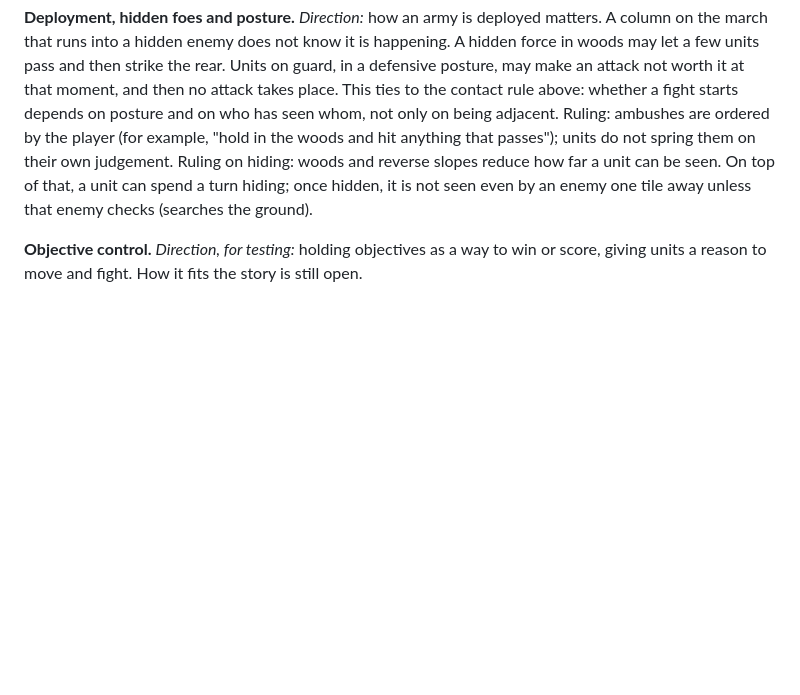
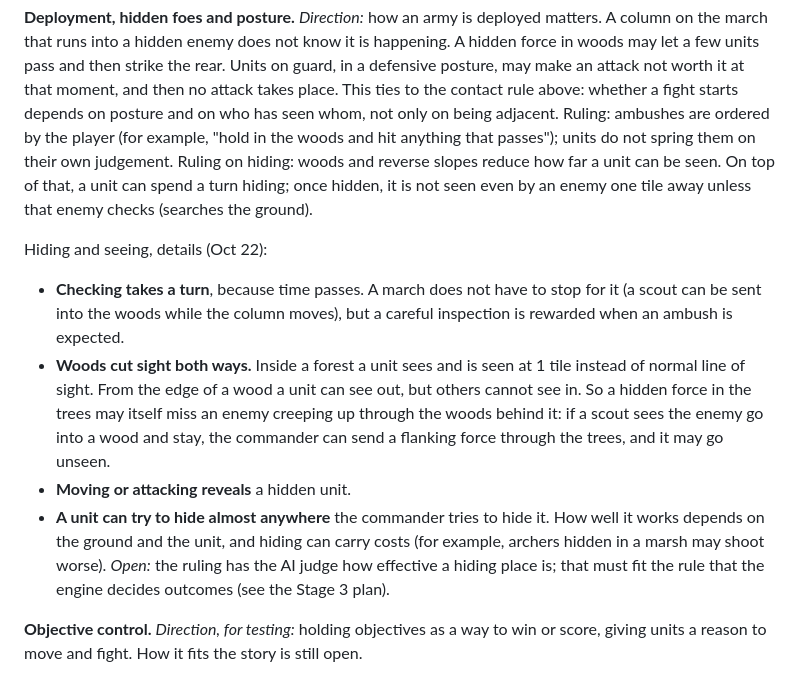
Before and after one commit to zpressley/cohort-discord-bot, a Markdown page: docs/DECISIONS.md, the part around the change. Rendered like a GitHub page; blank space fills up the shorter version.

Commit message:
Record hiding and sight rulings of Oct 22
Co-Authored-By: Claude Opus 5.5 <noreply@anthropic.com>
Claude-Session: https://claude.ai/code/session_016KsVhHnDQqM3X7eRwKGUvQ

```diff
--- a/docs/DECISIONS.md
+++ b/docs/DECISIONS.md
@@ -122,6 +122,25 @@ seen. On top of that, a unit can spend a turn hiding; once hidden, it is
 not seen even by an enemy one tile away unless that enemy checks (searches
 the ground).
 
+Hiding and seeing, details (Oct 22):
+
+- **Checking takes a turn**, because time passes. A march does not have to
+  stop for it (a scout can be sent into the woods while the column moves),
+  but a careful inspection is rewarded when an ambush is expected.
+- **Woods cut sight both ways.** Inside a forest a unit sees and is seen at
+  1 tile instead of normal line of sight. From the edge of a wood a unit
+  can see out, but others cannot see in. So a hidden force in the trees may
+  itself miss an enemy creeping up through the woods behind it: if a scout
+  sees the enemy go into a wood and stay, the commander can send a flanking
+  force through the trees, and it may go unseen.
+- **Moving or attacking reveals** a hidden unit.
+- **A unit can try to hide almost anywhere** the commander tries to hide
+  it. How well it works depends on the ground and the unit, and hiding can
+  carry costs (for example, archers hidden in a marsh may shoot worse).
+  *Open:* the ruling has the AI judge how effective a hiding place is;
+  that must fit the rule that the engine decides outcomes (see the Stage 3
+  plan).
+
 **Objective control.** *Direction, for testing:* holding objectives as a
 way to win or score, giving units a reason to move and fight. How it fits
 the story is still open.
```
